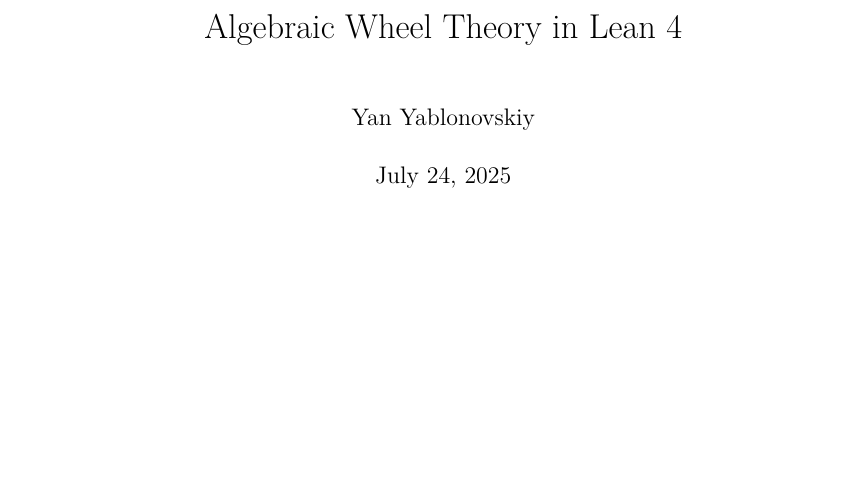
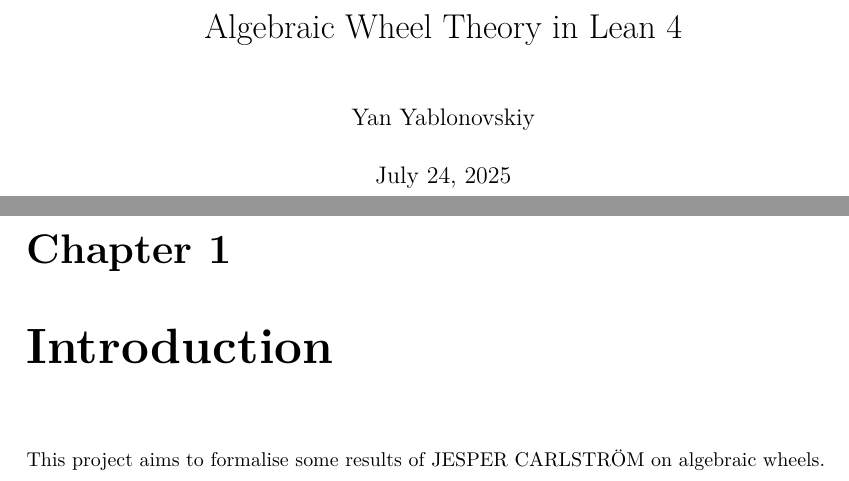
Before and after one commit to YanYablonovskiy/AlgebraicWheelTheory, a LaTeX document (blueprint/src/print.tex, which reads blueprint/src/content.tex): part of the page before the commit and two parts of pages 1 and 2 of 2 after it, the two joined at a grey line, cut so that both start at the same text, the shorter picture padded with empty space. Compiled offline with XeLaTeX.

Commit message:
Update content.tex

```diff
--- a/blueprint/src/content.tex
+++ b/blueprint/src/content.tex
@@ -5,3 +5,5 @@
 % If you want to split the blueprint content into several files then
 % the current file can be a simple sequence of \input. Otherwise It
 % can start with a \section or \chapter for instance.
+\chapter{Introduction}
+This project aims to formalise some results of JESPER CARLSTRÖM on algebraic wheels.
```
